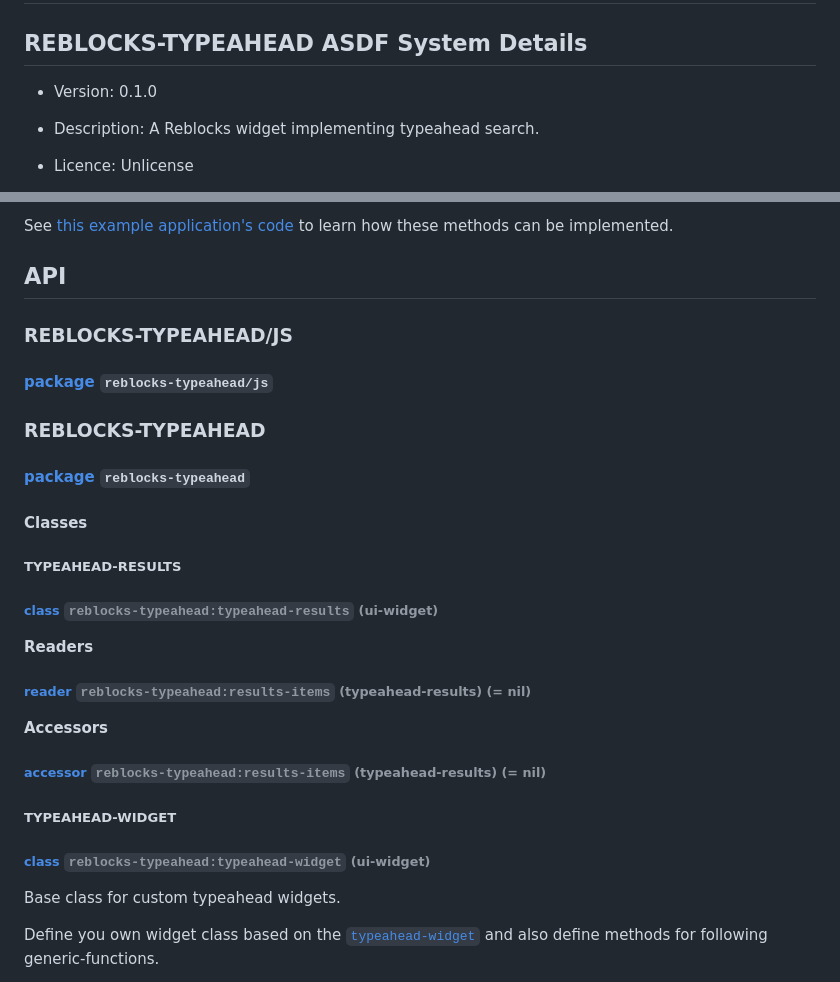
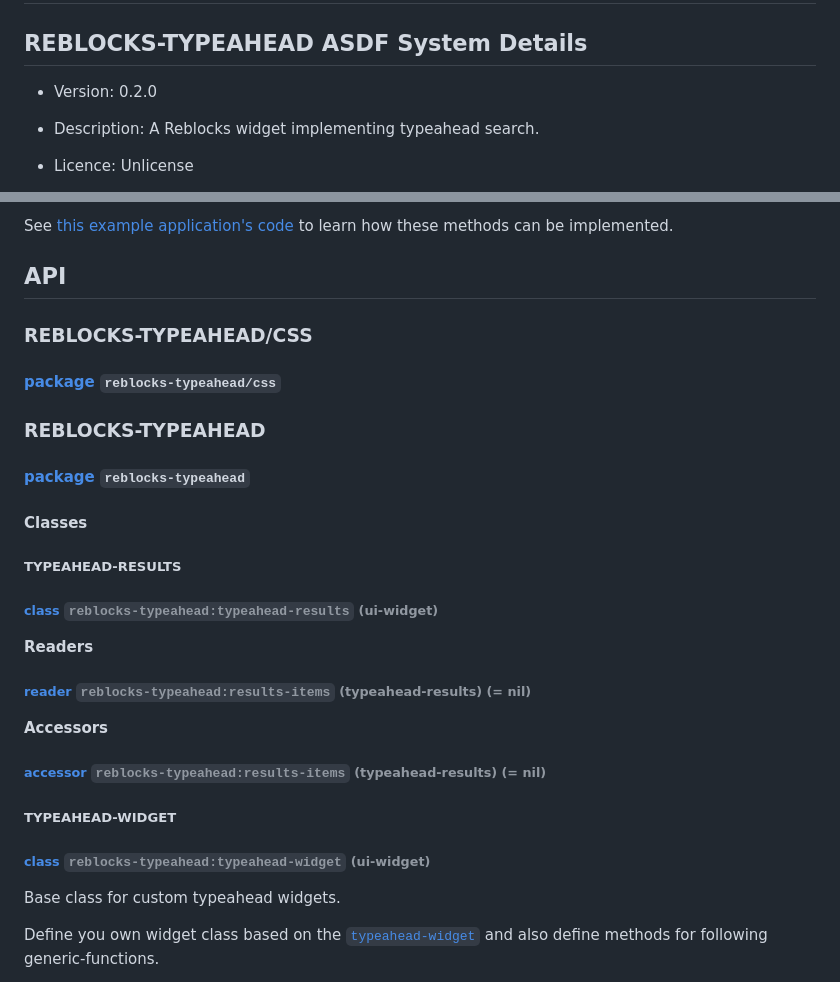
Before and after one commit to 40ants/reblocks-typeahead, a Markdown page: README.md, 2 parts joined by grey strips. GitHub-like rendering.

```diff
--- a/README.md
+++ b/README.md
@@ -6,7 +6,7 @@
 
 ## REBLOCKS-TYPEAHEAD ASDF System Details
 
-* Version: 0.1.0
+* Version: 0.2.0
 
 * Description: A Reblocks widget implementing typeahead search.
 
@@ -61,3 +61,3 @@ to learn how these methods can be implemented.
 
-### REBLOCKS-TYPEAHEAD/JS
+### REBLOCKS-TYPEAHEAD/CSS
 
@@ -65,5 +65,5 @@ to learn how these methods can be implemented.
 
-#### [package](7395) `reblocks-typeahead/js`
+#### [package](9f39) `reblocks-typeahead/css`
 
 <a id="x-28REBLOCKS-TYPEAHEAD-DOCS-2FINDEX-3A-3A-40REBLOCKS-TYPEAHEAD-3FPACKAGE-2040ANTS-DOC-2FLOCATIVES-3ASECTION-29"></a>
 
```
Also changed, not shown: other parts of README.md (+39 -39 lines).
